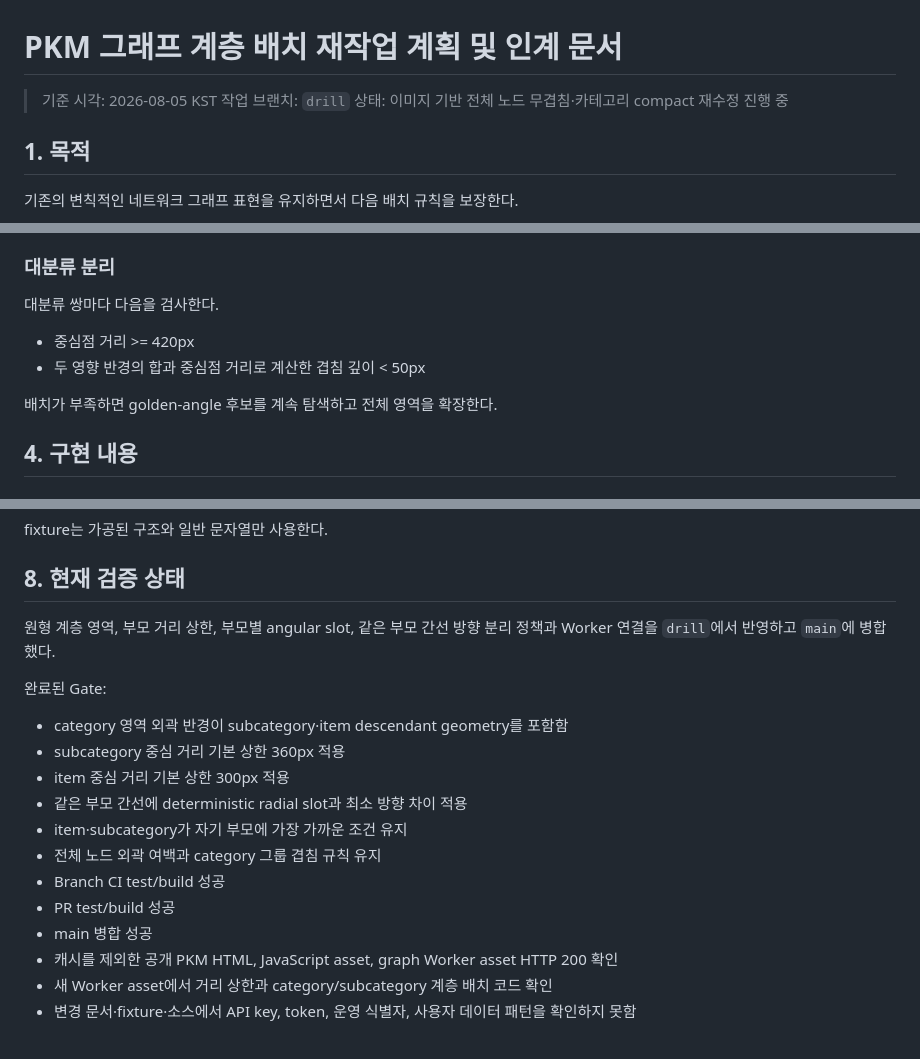
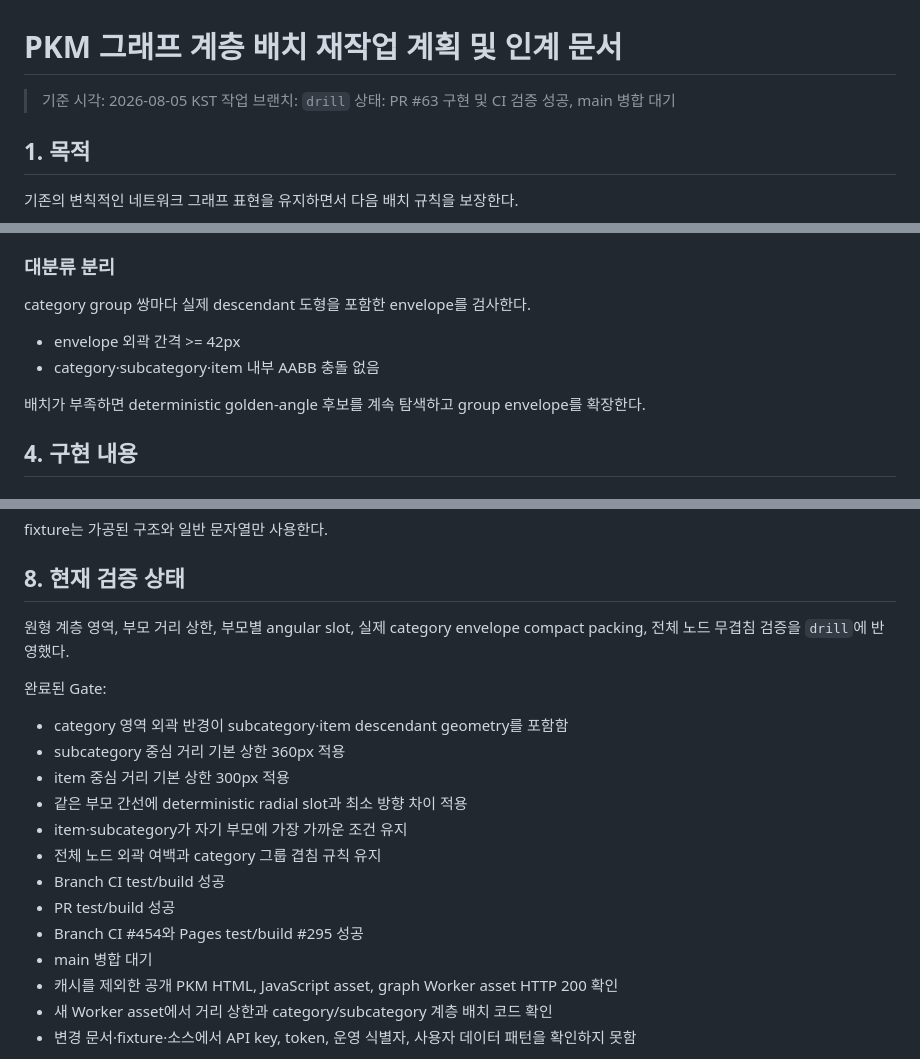
Before and after one commit to hwahyo-o/link_memo, a Markdown page: docs/PKM_GRAPH_REWORK_PLAN.md, 3 parts joined by grey strips. Drawn GitHub-style.

Commit message:
docs: record successful graph correction validation

```diff
--- a/docs/PKM_GRAPH_REWORK_PLAN.md
+++ b/docs/PKM_GRAPH_REWORK_PLAN.md
@@ -2,7 +2,7 @@
 
 > 기준 시각: 2026-08-05 KST
 > 작업 브랜치: `drill`
-> 상태: 이미지 기반 전체 노드 무겹침·카테고리 compact 재수정 진행 중
+> 상태: PR #63 구현 및 CI 검증 성공, main 병합 대기
 
 ## 1. 목적
 
@@ -102,12 +102,12 @@ IndexedDB, Firestore, Firebase Auth, Google Drive Worker, Cloudflare Backup Work
 
 ### 대분류 분리
 
-대분류 쌍마다 다음을 검사한다.
+category group 쌍마다 실제 descendant 도형을 포함한 envelope를 검사한다.
 
-- 중심점 거리 >= 420px
-- 두 영향 반경의 합과 중심점 거리로 계산한 겹침 깊이 < 50px
+- envelope 외곽 간격 >= 42px
+- category·subcategory·item 내부 AABB 충돌 없음
 
-배치가 부족하면 golden-angle 후보를 계속 탐색하고 전체 영역을 확장한다.
+배치가 부족하면 deterministic golden-angle 후보를 계속 탐색하고 group envelope를 확장한다.
 
 ## 4. 구현 내용
 
@@ -206,7 +206,7 @@ fixture는 가공된 구조와 일반 문자열만 사용한다.
 
 ## 8. 현재 검증 상태
 
-원형 계층 영역, 부모 거리 상한, 부모별 angular slot, 같은 부모 간선 방향 분리 정책과 Worker 연결을 `drill`에서 반영하고 `main`에 병합했다.
+원형 계층 영역, 부모 거리 상한, 부모별 angular slot, 실제 category envelope compact packing, 전체 노드 무겹침 검증을 `drill`에 반영했다.
 
 완료된 Gate:
 
@@ -218,7 +218,8 @@ fixture는 가공된 구조와 일반 문자열만 사용한다.
 - 전체 노드 외곽 여백과 category 그룹 겹침 규칙 유지
 - Branch CI test/build 성공
 - PR test/build 성공
-- main 병합 성공
+- Branch CI #454와 Pages test/build #295 성공
+- main 병합 대기
 - 캐시를 제외한 공개 PKM HTML, JavaScript asset, graph Worker asset HTTP 200 확인
 - 새 Worker asset에서 거리 상한과 category/subcategory 계층 배치 코드 확인
 - 변경 문서·fixture·소스에서 API key, token, 운영 식별자, 사용자 데이터 패턴을 확인하지 못함
```
Also changed, not shown: other parts of docs/PKM_GRAPH_REWORK_PLAN.md (+1 -1 lines).
